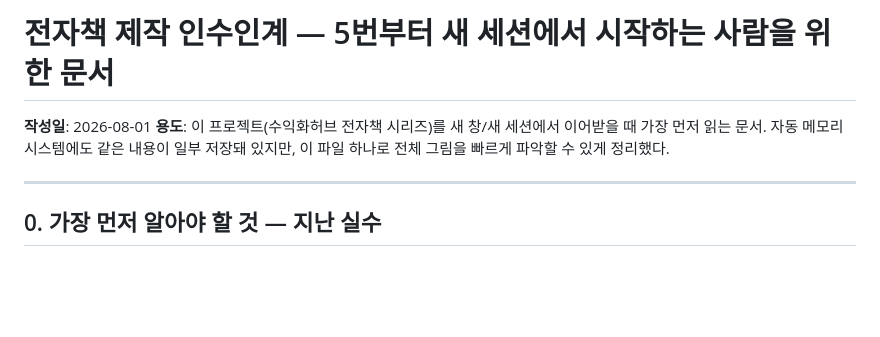
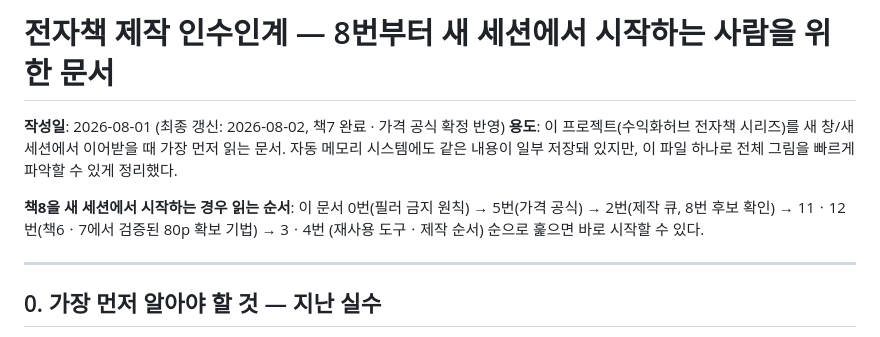
Before and after one commit to ekdrmf-cell/ekdrmf-cell.github.io, a Markdown page: EBOOK_HANDOFF.md, the part around the change. GitHub-like rendering; blank space fills up the shorter version.

Commit message:
인수인계 문서 갱신: 책8 시작 안내 및 읽기 순서 추가
책8을 새 세션에서 시작할 때 필요한 정보(제목, 읽기 순서, 최종 갱신일)를
문서 상단에 명확히 정리.

```diff
--- a/EBOOK_HANDOFF.md
+++ b/EBOOK_HANDOFF.md
@@ -1,8 +1,12 @@
-# 전자책 제작 인수인계 — 5번부터 새 세션에서 시작하는 사람을 위한 문서
+# 전자책 제작 인수인계 — 8번부터 새 세션에서 시작하는 사람을 위한 문서
 
-**작성일**: 2026-08-01
+**작성일**: 2026-08-01 (최종 갱신: 2026-08-02, 책7 완료 · 가격 공식 확정 반영)
 **용도**: 이 프로젝트(수익화허브 전자책 시리즈)를 새 창/새 세션에서 이어받을 때 가장 먼저 읽는 문서.
 자동 메모리 시스템에도 같은 내용이 일부 저장돼 있지만, 이 파일 하나로 전체 그림을 빠르게 파악할 수 있게 정리했다.
+
+**책8을 새 세션에서 시작하는 경우 읽는 순서**: 이 문서 0번(필러 금지 원칙) → 5번(가격
+공식) → 2번(제작 큐, 8번 후보 확인) → 11ㆍ12번(책6ㆍ7에서 검증된 80p 확보 기법) → 3ㆍ4번
+(재사용 도구ㆍ제작 순서) 순으로 훑으면 바로 시작할 수 있다.
 
 ---
 
```
